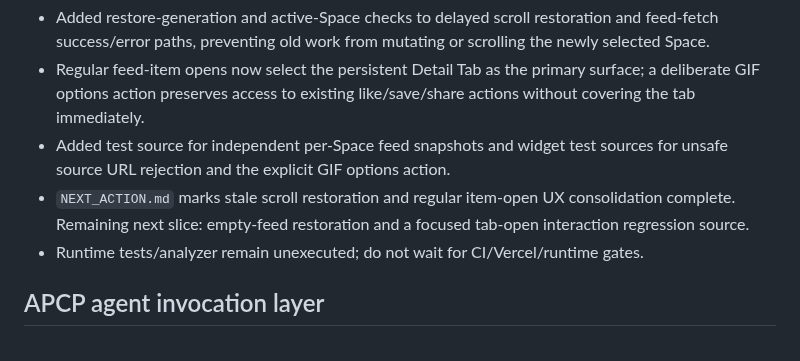
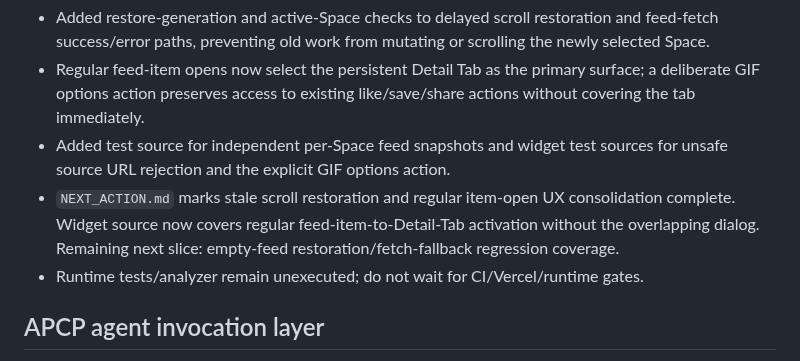
Before and after one commit to Rilan-Dev/Gif-Play-Flutter, a Markdown page: docs/project-control/CHAT_CONTINUITY.md, the part around the change. Drawn GitHub-style.

Commit message:
Update continuity with item-open regression

```diff
--- a/docs/project-control/CHAT_CONTINUITY.md
+++ b/docs/project-control/CHAT_CONTINUITY.md
@@ -57,7 +57,7 @@ Use the copy/paste commands in `ADAPTIVE_PROJECT_CONTROL.md` for Continue, Execu
 - Added restore-generation and active-Space checks to delayed scroll restoration and feed-fetch success/error paths, preventing old work from mutating or scrolling the newly selected Space.
 - Regular feed-item opens now select the persistent Detail Tab as the primary surface; a deliberate GIF options action preserves access to existing like/save/share actions without covering the tab immediately.
 - Added test source for independent per-Space feed snapshots and widget test sources for unsafe source URL rejection and the explicit GIF options action.
-- `NEXT_ACTION.md` marks stale scroll restoration and regular item-open UX consolidation complete. Remaining next slice: empty-feed restoration and a focused tab-open interaction regression source.
+- `NEXT_ACTION.md` marks stale scroll restoration and regular item-open UX consolidation complete. Widget source now covers regular feed-item-to-Detail-Tab activation without the overlapping dialog. Remaining next slice: empty-feed restoration/fetch-fallback regression coverage.
 - Runtime tests/analyzer remain unexecuted; do not wait for CI/Vercel/runtime gates.
 
 ## APCP agent invocation layer
```
